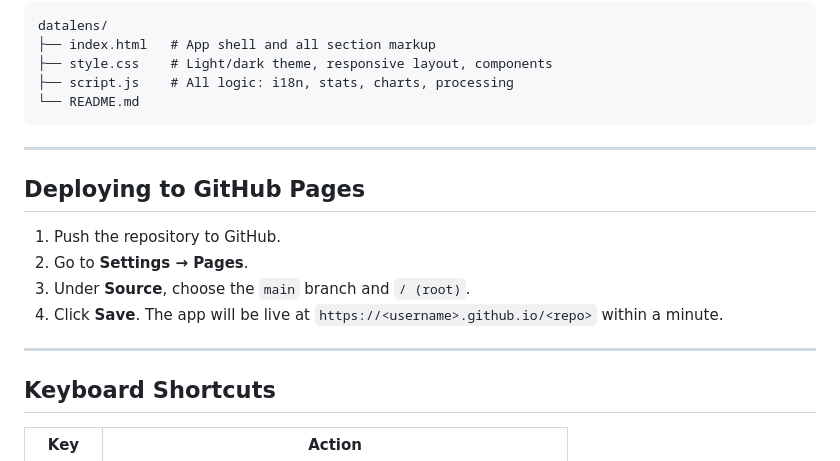
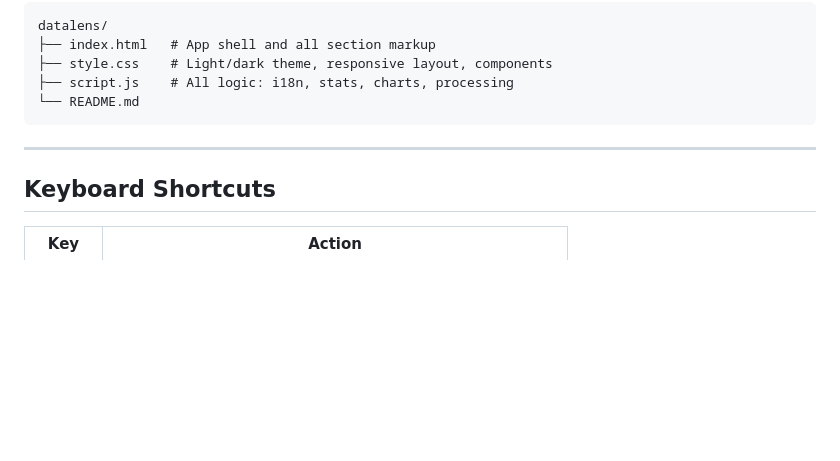
Before and after one commit to leo-bonacini/datalens, a Markdown page: README.md, the part around the change. Rendered like a GitHub page; blank space fills up the shorter version.

Commit message:
Remove GitHub Pages deployment section
Removed GitHub Pages deployment instructions from README.

```diff
--- a/README.md
+++ b/README.md
@@ -83,15 +83,6 @@ datalens/
 
 ---
 
-## Deploying to GitHub Pages
-
-1. Push the repository to GitHub.
-2. Go to **Settings → Pages**.
-3. Under **Source**, choose the `main` branch and `/ (root)`.
-4. Click **Save**. The app will be live at `https://<username>.github.io/<repo>` within a minute.
-
----
-
 ## Keyboard Shortcuts
 
 | Key | Action |
```
